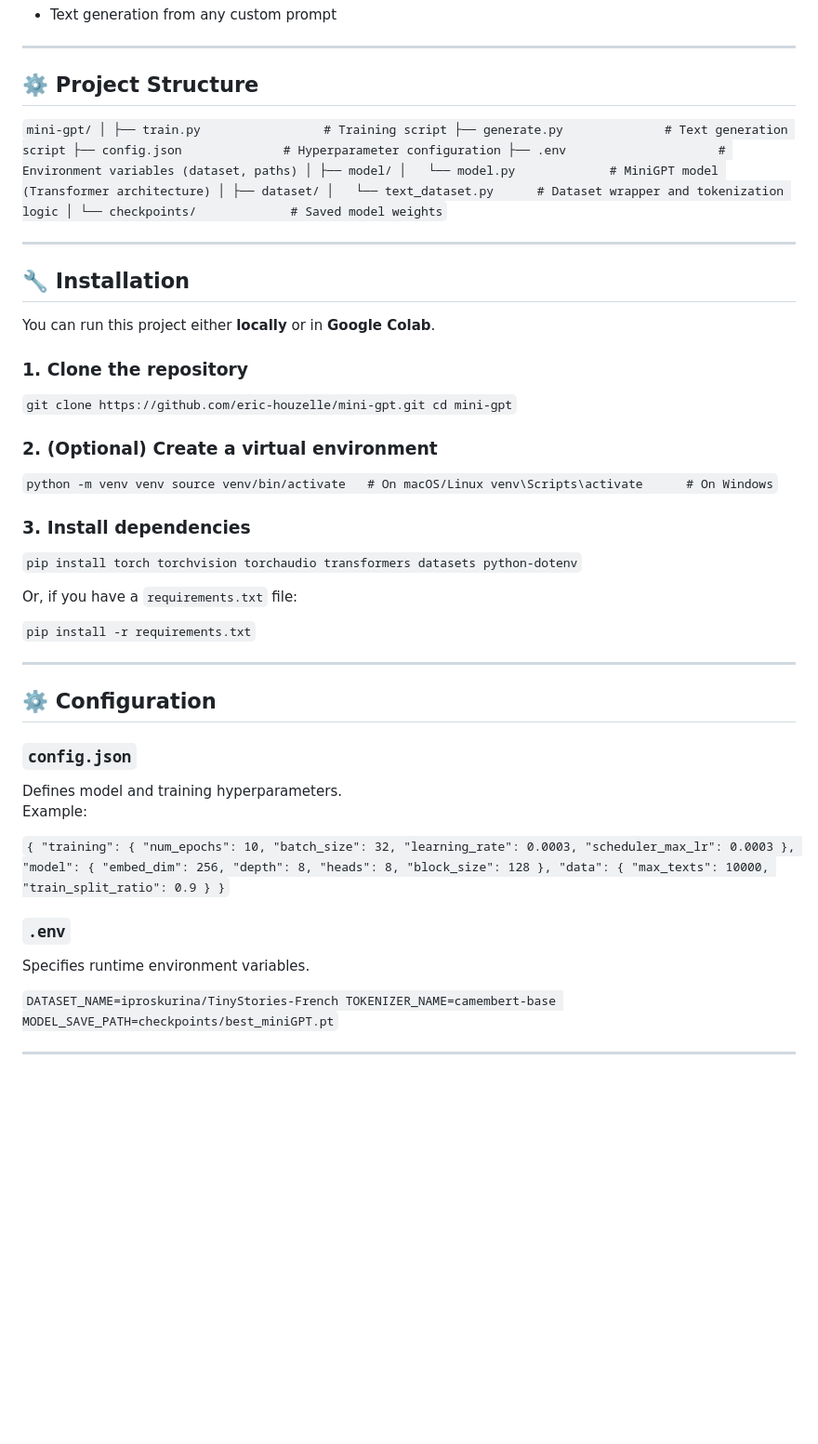
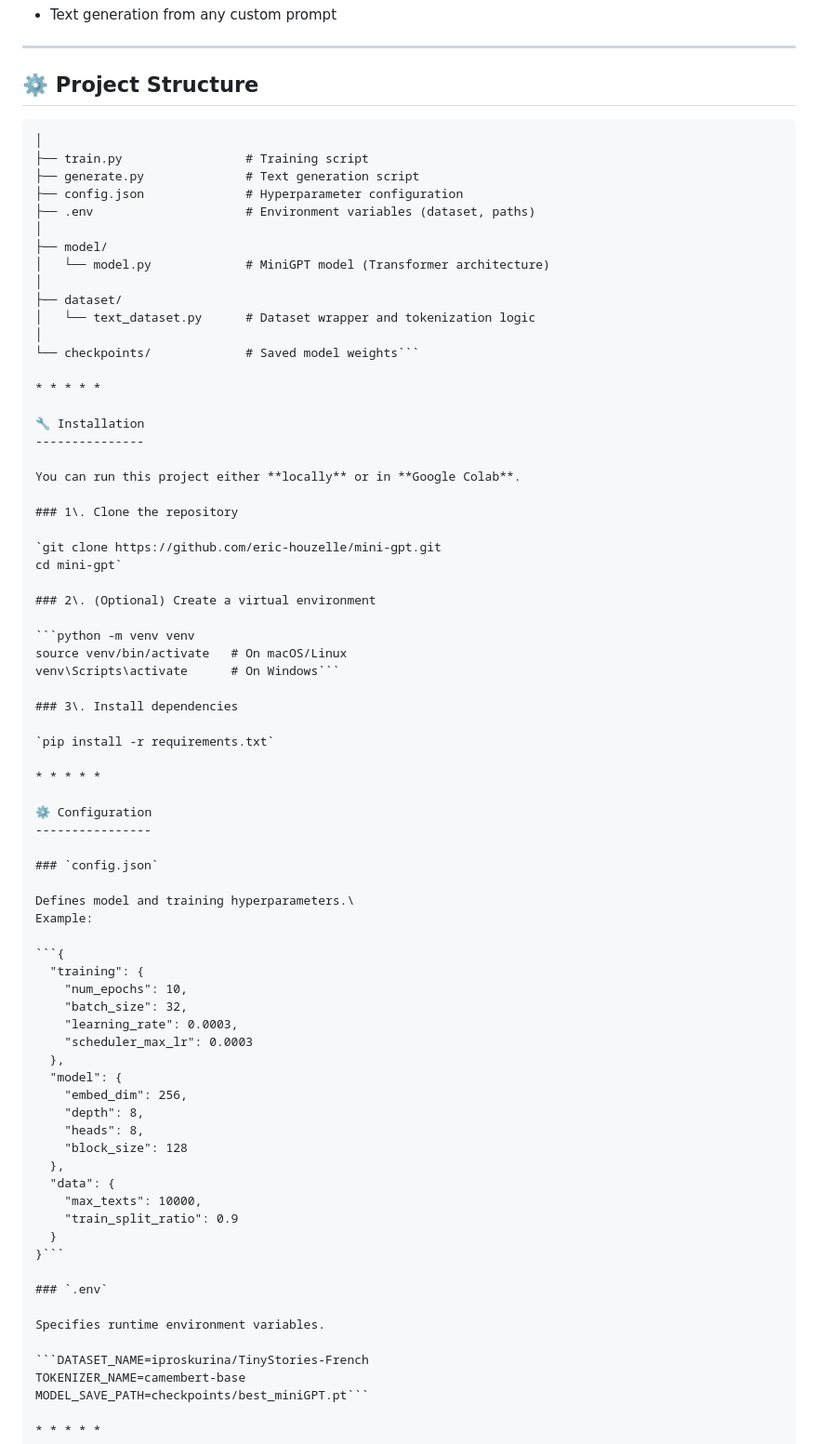
Before and after one commit to eric-houzelle/mini-gpt, a Markdown page: README.md, the part around the change. Shown at 93% size. Rendered like a GitHub page; blank space fills up the shorter version.

````diff
--- a/README.md
+++ b/README.md
@@ -32,7 +32,7 @@ Key features:
 ⚙️ Project Structure
 --------------------
 
-`mini-gpt/
+```mini-gpt/
 │
 ├── train.py                 # Training script
 ├── generate.py              # Text generation script
@@ -45,7 +45,7 @@ Key features:
 ├── dataset/
 │   └── text_dataset.py      # Dataset wrapper and tokenization logic
 │
-└── checkpoints/             # Saved model weights`
+└── checkpoints/             # Saved model weights```
 
 * * * * *
 
@@ -61,15 +61,11 @@ cd mini-gpt`
 
 ### 2\. (Optional) Create a virtual environment
 
-`python -m venv venv
+```python -m venv venv
 source venv/bin/activate   # On macOS/Linux
-venv\Scripts\activate      # On Windows`
+venv\Scripts\activate      # On Windows```
 
 ### 3\. Install dependencies
-
-`pip install torch torchvision torchaudio transformers datasets python-dotenv`
-
-Or, if you have a `requirements.txt` file:
 
 `pip install -r requirements.txt`
 
@@ -83,7 +79,7 @@ Or, if you have a `requirements.txt` file:
 Defines model and training hyperparameters.\
 Example:
 
-`{
+```{
   "training": {
     "num_epochs": 10,
     "batch_size": 32,
@@ -100,15 +96,15 @@ Example:
     "max_texts": 10000,
     "train_split_ratio": 0.9
   }
-}`
+}```
 
 ### `.env`
 
 Specifies runtime environment variables.
 
-`DATASET_NAME=iproskurina/TinyStories-French
+```DATASET_NAME=iproskurina/TinyStories-French
 TOKENIZER_NAME=camembert-base
-MODEL_SAVE_PATH=checkpoints/best_miniGPT.pt`
+MODEL_SAVE_PATH=checkpoints/best_miniGPT.pt```
 
 * * * * *
 
````
